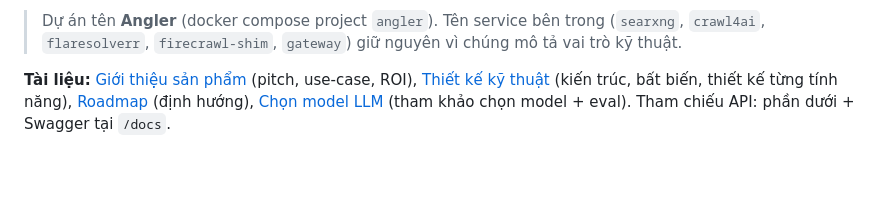
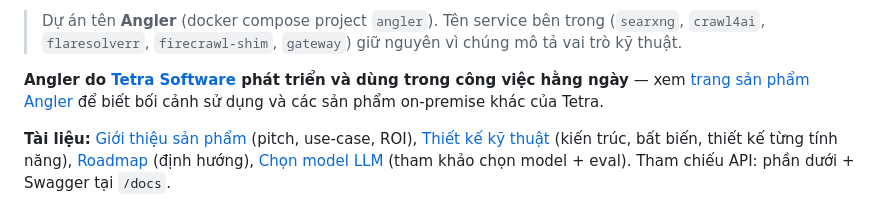
Before and after one commit to tetravn/angler-crawl, a Markdown page: README.md, the part around the change. GitHub-like rendering; blank space fills up the shorter version.

Commit message:
docs(readme): thêm link trang sản phẩm Angler trên tetra.vn (#28)

```diff
--- a/README.md
+++ b/README.md
@@ -14,6 +14,8 @@ local cho một người dùng. Khi cần mở ra ngoài thì bật cổng API k
 > Dự án tên **Angler** (docker compose project `angler`). Tên service bên trong
 > (`searxng`, `crawl4ai`, `flaresolverr`, `firecrawl-shim`, `gateway`) giữ nguyên vì
 > chúng mô tả vai trò kỹ thuật.
+
+**Angler do [Tetra Software](https://tetra.vn/vi) phát triển và dùng trong công việc hằng ngày** — xem [trang sản phẩm Angler](https://tetra.vn/vi/san-pham/angler) để biết bối cảnh sử dụng và các sản phẩm on-premise khác của Tetra.
 
 **Tài liệu:** [Giới thiệu sản phẩm](docs/GIOI-THIEU-SAN-PHAM.md) (pitch, use-case, ROI),
 [Thiết kế kỹ thuật](docs/THIET-KE-KY-THUAT.md) (kiến trúc, bất biến, thiết kế từng tính năng),
```
